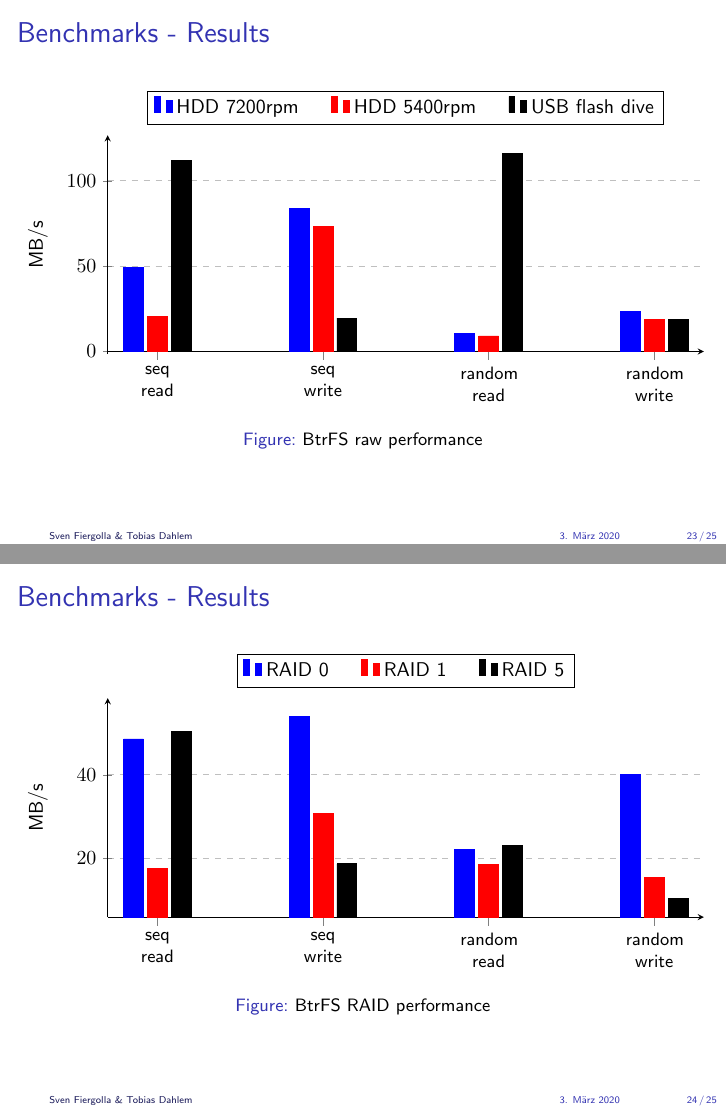
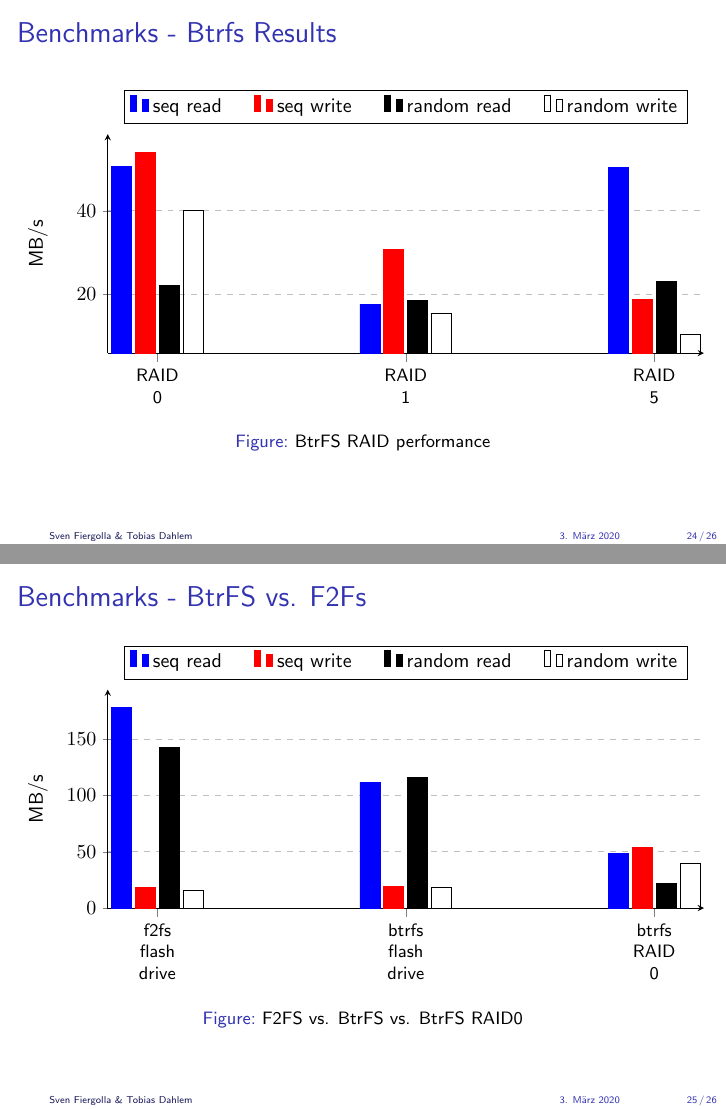
Before and after one commit to fierg/fileSystemAnalysis, LaTeX slides (doc/presentstion.tex): pages 47 and 48 of 49 before the commit and pages 48 and 49 of 50 after it, joined at a grey line. Compiled offline with pdfLaTeX.

Commit message:
Added benchmark comparison

```diff
--- a/doc/presentstion.tex
+++ b/doc/presentstion.tex
@@ -405,7 +402,7 @@
 	\end{figure}
 }
 
-\frame{\frametitle{Benchmarks - Results}
+\frame{\frametitle{Benchmarks - BtrFS Results}
 \begin{figure}[h]
 	\begin{tikzpicture}
 	\begin{axis}[
@@ -415,7 +412,7 @@
 	axis y line=left,
 	x label style={at={(axis description cs:0.5,-0.1)},anchor=north},
 	ylabel={MB/s},
-	symbolic x coords={seq read, seq write, random read, random write},
+	symbolic x coords={HDD 7200rpm,HDD 5400rpm,USB flash dive},
 	x tick label style={font=\small,text width=1cm,align=center},
 	xtick=data,
 	enlargelimits=true,
@@ -430,9 +427,7 @@
 	ybar
 	]
 	\addplot[color=blue,fill]
-	coordinates {(seq read, 49)(seq write, 84)(random read, 10.5)(random write,23.5)};
+	coordinates {(HDD 7200rpm, 49)(HDD 5400rpm,20.6)(USB flash dive,112)};
 	\addplot[color=red,fill]
-	coordinates {(seq read, 20.6)(seq write, 73.1)(random read, 9.1)(random write,18.7)};
+	coordinates {(HDD 7200rpm, 84)(HDD 5400rpm, 73.1)(USB flash dive, 19.5)};
 	\addplot[color=black,fill]
-	coordinates {(seq read, 112)(seq write, 19.5)(random read, 116)(random write, 18.6)};
-	\legend{HDD 7200rpm, HDD 5400rpm, USB flash dive}
@@ -443,9 +440,9 @@
 	\caption{BtrFS raw performance}
-	\label{fig:3:Different run lengths with and without transformations}
 \end{figure}
 }
 
-\frame{\frametitle{Benchmarks - Results}
+
+\frame{\frametitle{Benchmarks - Btrfs Results}
 	\begin{figure}[h]
 		\begin{tikzpicture}
 		\begin{axis}[
@@ -455,7 +452,7 @@
 		axis y line=left,
 		x label style={at={(axis description cs:0.5,-0.1)},anchor=north},
 		ylabel={MB/s},
-		symbolic x coords={seq read, seq write, random read, random write},
+		symbolic x coords={RAID 0, RAID 1, RAID 5},
 		x tick label style={font=\small,text width=1cm,align=center},
 		xtick=data,
 		enlargelimits=true,
@@ -470,18 +467,55 @@
 		ybar
 		]
 		\addplot[color=blue,fill]
-		coordinates {(seq read, 48.6)(seq write, 54)(random read, 22.2)(random write,40)};
+		coordinates {(RAID 0, 50.6)(RAID 1,17.6 )(RAID 5,50.4)};
 		\addplot[color=red,fill]
-		coordinates {(seq read, 17.6)(seq write, 30.8)(random read, 18.6)(random write,15.5)};
+		coordinates {(RAID 0, 54 )(RAID 1, 30.8)(RAID 5, 18.7)};
 		\addplot[color=black,fill]
-		coordinates {(seq read, 50.4)(seq write, 18.7)(random read, 23.2)(random write, 10.3)};
-		\legend{RAID 0, RAID 1, RAID 5}
+		coordinates {(RAID 0, 22.2)(RAID 1, 18.6)(RAID 5, 23.2)};
+		\addplot[color=black]
+		coordinates {(RAID 0, 40)(RAID 1, 15.5)(RAID 5, 10.3)};
+		\legend{seq read, seq write, random read, random write}
 		\end{axis}
 		\end{tikzpicture}
-		%}
-		%\end{scaletikzpicturetowidth}
 		\caption{BtrFS RAID performance}
-		\label{fig:3:Different run lengths with and without transformations}
+	\end{figure}
+}
+\frame{\frametitle{Benchmarks - BtrFS vs. F2Fs}
+	\begin{figure}[h]
+		\begin{tikzpicture}
+		\begin{axis}[
+		width=\textwidth,
+		height=0.45\textwidth,
+		axis x line=center,
+		axis y line=left,
+		x label style={at={(axis description cs:0.5,-0.1)},anchor=north},
+		ylabel={MB/s},
+		symbolic x coords={f2fs flash drive,btrfs flash drive,btrfs RAID 0},
+		x tick label style={font=\small,text width=1cm,align=center},
+		xtick=data,
+		enlargelimits=true,
+		legend style={
+			at={(0.5,1.2)},
+			anchor=north,
+			legend columns=-1,
+			/tikz/every even column/.append style={column sep=0.5cm}
+		},
+		ymajorgrids=true,
+		grid style=dashed,
+		ybar
+		]
+		\addplot[color=blue,fill]
+		coordinates {(f2fs flash drive, 178)(btrfs flash drive,112)(btrfs RAID 0, 48.6)};
+		\addplot[color=red,fill]
+		coordinates {(f2fs flash drive, 18.6)(btrfs flash drive, 19.5)(btrfs RAID 0, 54)};
+		\addplot[color=black,fill]
+		coordinates {(f2fs flash drive, 143)(btrfs flash drive, 116)(btrfs RAID 0, 22.2)};
+		\addplot[color=black,]
+		coordinates {(f2fs flash drive, 15.8)(btrfs flash drive, 18.6)(btrfs RAID 0,40)};
+		\legend{seq read, seq write, random read, random write}
+		\end{axis}
+		\end{tikzpicture}
+		\caption{F2FS vs. BtrFS vs. BtrFS RAID0}
 	\end{figure}
 }
 
```
Also changed, not shown: doc/presentstion.pdf, doc/presentstion.tex (15 more changed lines), 1 other file.
